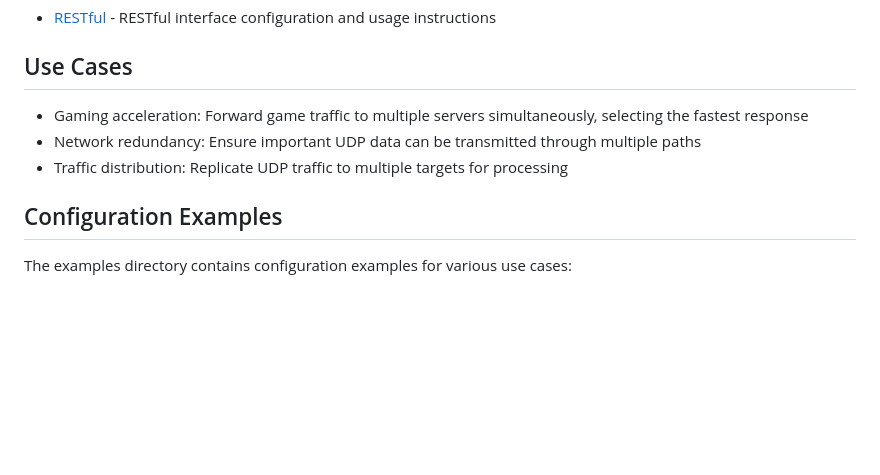
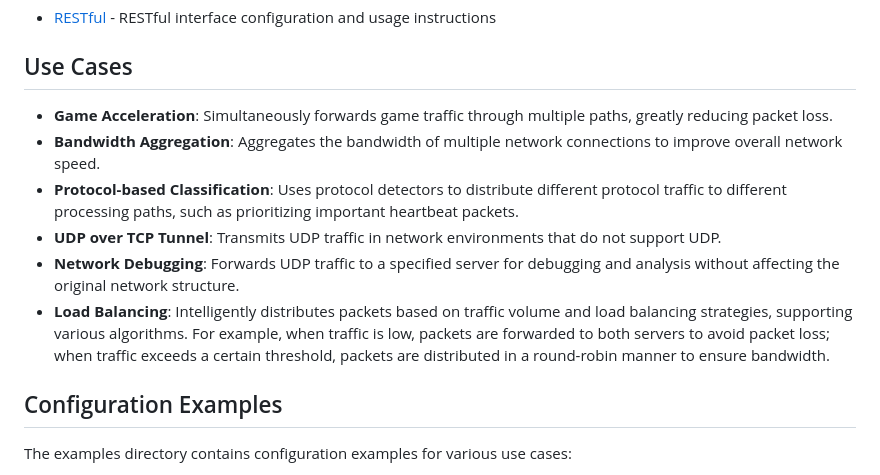
Before and after one commit to tao08141/UDPlex, a Markdown page: README.md, the part around the change printed below. GitHub-like rendering; blank space fills up the shorter version.

```diff
--- a/README.md
+++ b/README.md
@@ -127,9 +127,12 @@ UDPlex provides RESTful API interfaces to query component status and connection
 - [RESTful](docs/RESTful_en.md) - RESTful interface configuration and usage instructions
 
 ## Use Cases
-- Gaming acceleration: Forward game traffic to multiple servers simultaneously, selecting the fastest response
-- Network redundancy: Ensure important UDP data can be transmitted through multiple paths
-- Traffic distribution: Replicate UDP traffic to multiple targets for processing
+- **Game Acceleration**: Simultaneously forwards game traffic through multiple paths, greatly reducing packet loss.
+- **Bandwidth Aggregation**: Aggregates the bandwidth of multiple network connections to improve overall network speed.
+- **Protocol-based Classification**: Uses protocol detectors to distribute different protocol traffic to different processing paths, such as prioritizing important heartbeat packets.
+- **UDP over TCP Tunnel**: Transmits UDP traffic in network environments that do not support UDP.
+- **Network Debugging**: Forwards UDP traffic to a specified server for debugging and analysis without affecting the original network structure.
+- **Load Balancing**: Intelligently distributes packets based on traffic volume and load balancing strategies, supporting various algorithms. For example, when traffic is low, packets are forwarded to both servers to avoid packet loss; when traffic exceeds a certain threshold, packets are distributed in a round-robin manner to ensure bandwidth.
 
 ## Configuration Examples
 
```
Also changed, not shown: other parts of README.md (+1 -1 lines), README_ZH.md (+7 -4 lines).
